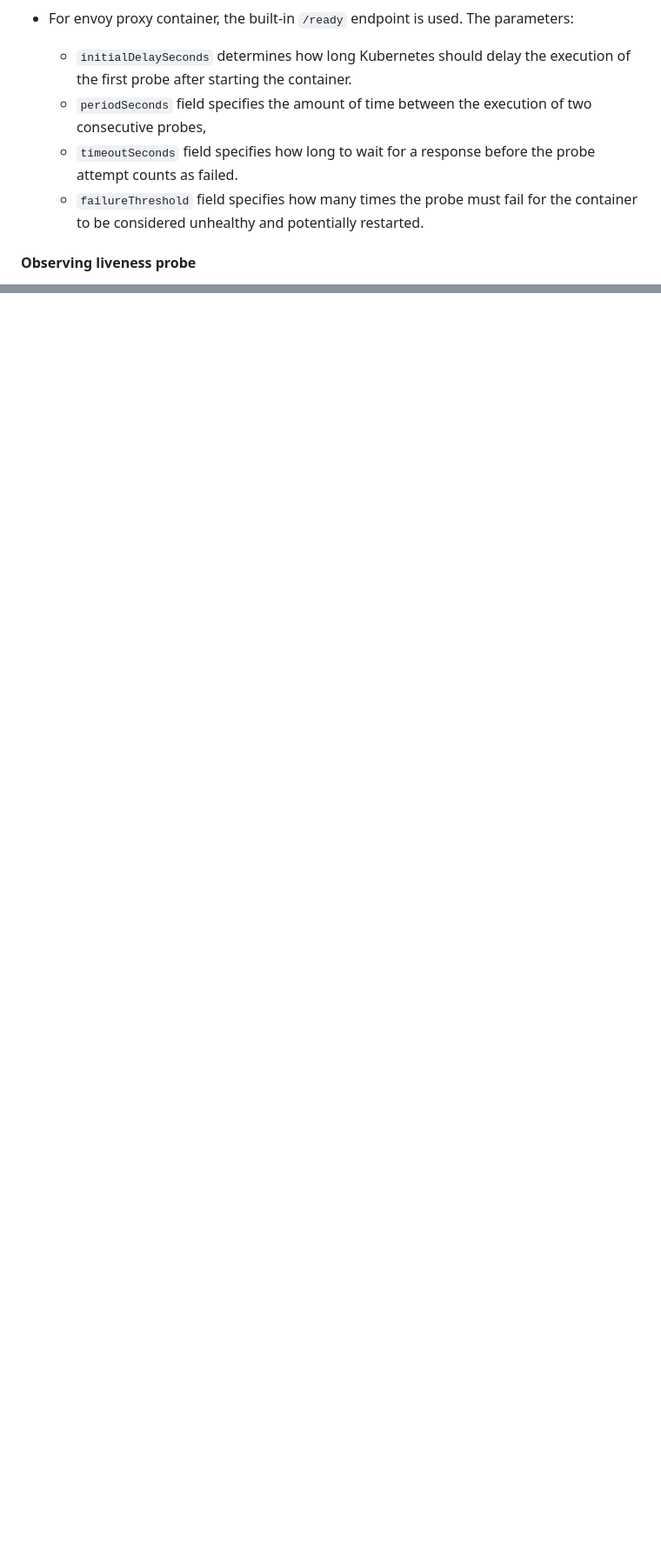
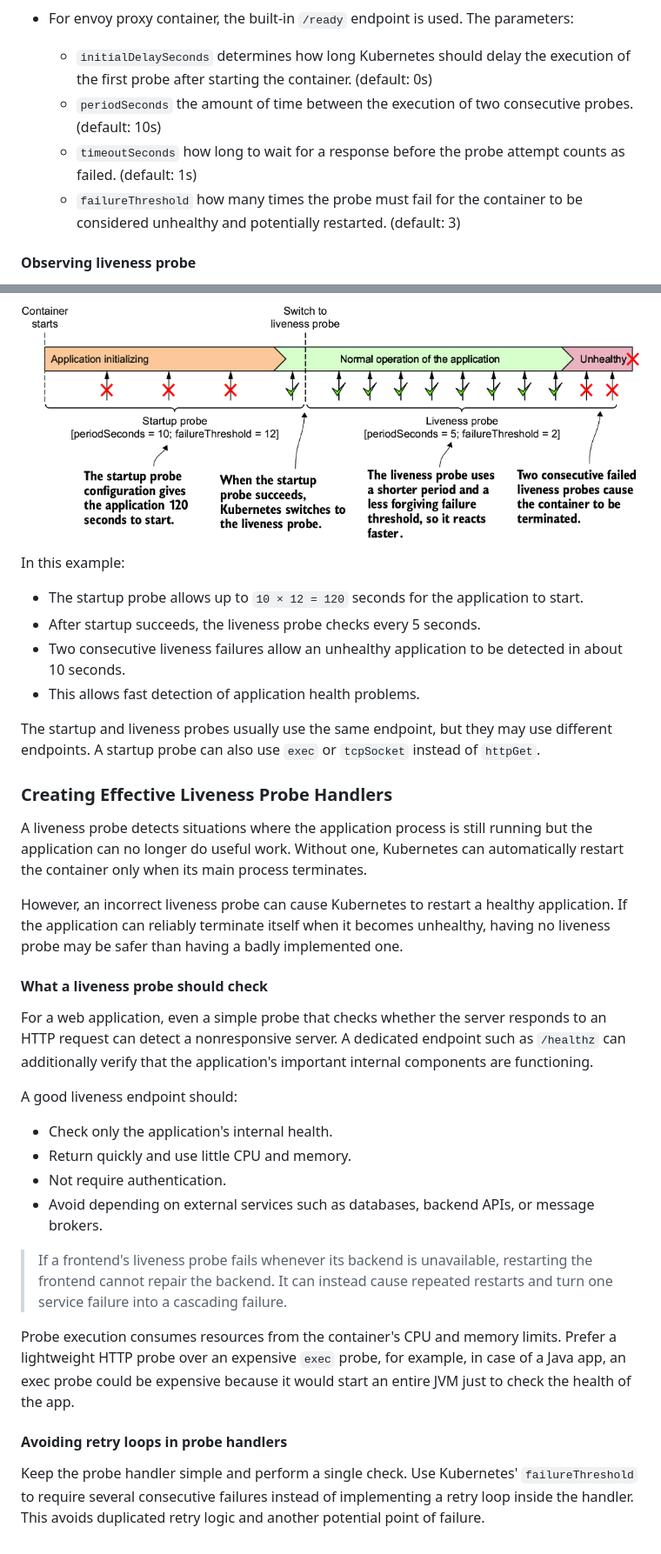
Before and after one commit to amitvikramraj/k8s-in-action, a Markdown page: notes/chapter-06.md, 2 parts joined by grey strips. Shown: that part at 87% size. Rendered like a GitHub page; pictures changed too: notes/images/chapter-06/startup-probe.png (added); blank space fills up the shorter version.

```diff
--- a/notes/chapter-06.md
+++ b/notes/chapter-06.md
@@ -251,10 +251,10 @@ spec:
 
 * For envoy proxy container, the built-in `/ready` endpoint is used. The parameters:
 
-  * `initialDelaySeconds` determines how long Kubernetes should delay the execution of the first probe after starting the container.
-  * `periodSeconds` field specifies the amount of time between the execution of two consecutive probes,
-  * `timeoutSeconds` field specifies how long to wait for a response before the probe attempt counts as failed.
-  * `failureThreshold` field specifies how many times the probe must fail for the container to be considered unhealthy and potentially restarted.
+  * `initialDelaySeconds` determines how long Kubernetes should delay the execution of the first probe after starting the container. (default: 0s)
+  * `periodSeconds` the amount of time between the execution of two consecutive probes. (default: 10s)
+  * `timeoutSeconds` how long to wait for a response before the probe attempt counts as failed. (default: 1s)
+  * `failureThreshold` how many times the probe must fail for the container to be considered unhealthy and potentially restarted. (default: 3)
 
 #### Observing liveness probe
 
@@ -335,0 +398,35 @@ Above example probe runs `/usr/bin/healthcheck` every 2 seconds to determine whe
+![](./images/chapter-06/startup-probe.png)
+
+In this example:
+
+* The startup probe allows up to `10 × 12 = 120` seconds for the application to start.
+* After startup succeeds, the liveness probe checks every 5 seconds.
+* Two consecutive liveness failures allow an unhealthy application to be detected in about 10 seconds.
+* This allows fast detection of application health problems.
+
+The startup and liveness probes usually use the same endpoint, but they may use different endpoints. A startup probe can also use `exec` or `tcpSocket` instead of `httpGet`.
+
+### Creating Effective Liveness Probe Handlers
+
+A liveness probe detects situations where the application process is still running but the application can no longer do useful work. Without one, Kubernetes can automatically restart the container only when its main process terminates.
+
+However, an incorrect liveness probe can cause Kubernetes to restart a healthy application. If the application can reliably terminate itself when it becomes unhealthy, having no liveness probe may be safer than having a badly implemented one.
+
+#### What a liveness probe should check
+
+For a web application, even a simple probe that checks whether the server responds to an HTTP request can detect a nonresponsive server. A dedicated endpoint such as `/healthz` can additionally verify that the application's important internal components are functioning.
+
+A good liveness endpoint should:
+
+* Check only the application's internal health.
+* Return quickly and use little CPU and memory.
+* Not require authentication.
+* Avoid depending on external services such as databases, backend APIs, or message brokers.
+
+> If a frontend's liveness probe fails whenever its backend is unavailable, restarting the frontend cannot repair the backend. It can instead cause repeated restarts and turn one service failure into a cascading failure.
+
+Probe execution consumes resources from the container's CPU and memory limits. Prefer a lightweight HTTP probe over an expensive `exec` probe, for example, in case of a Java app, an exec probe could be expensive because it would start an entire JVM just to check the health of the app.
+
+#### Avoiding retry loops in probe handlers
+
+Keep the probe handler simple and perform a single check. Use Kubernetes' `failureThreshold` to require several consecutive failures instead of implementing a retry loop inside the handler. This avoids duplicated retry logic and another potential point of failure.
```
Also changed, not shown: other parts of notes/chapter-06.md (+63 -1 lines), 1 other file.
